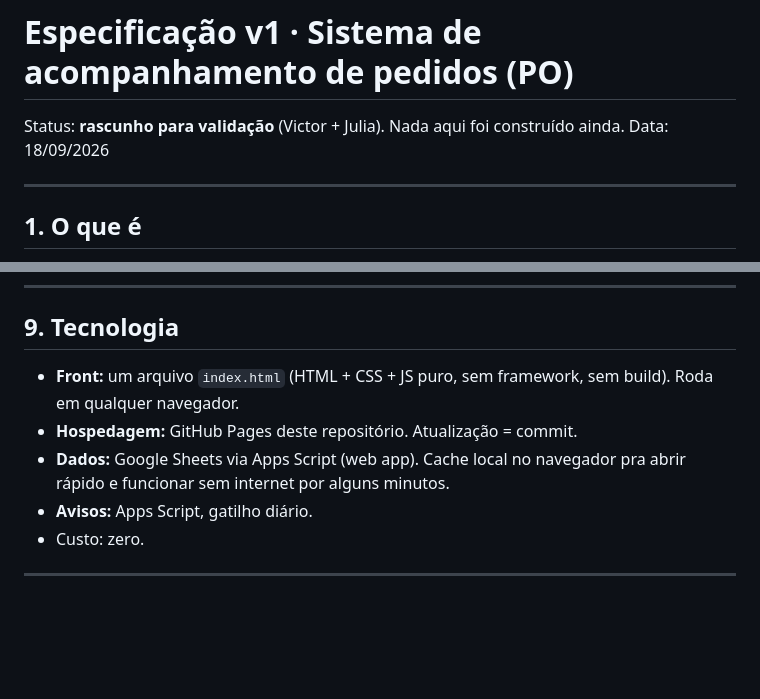
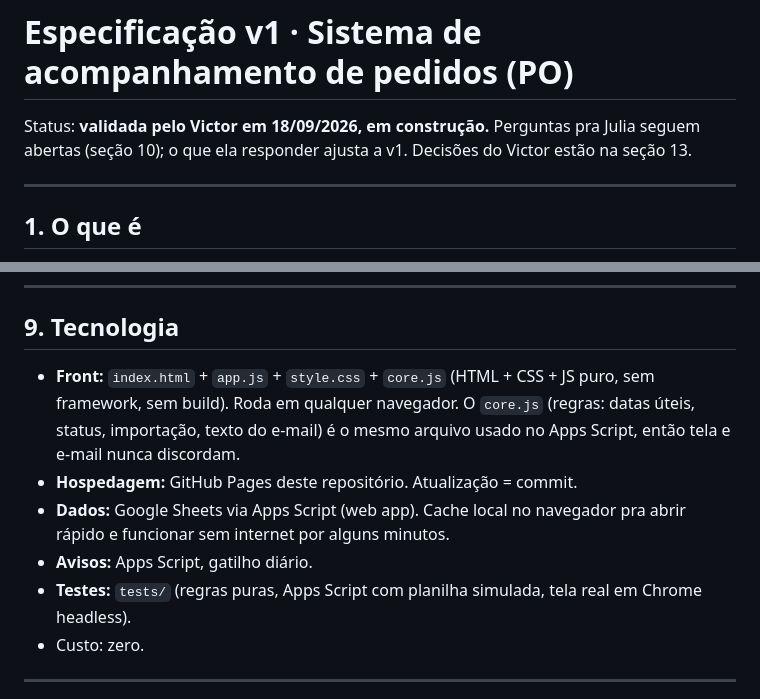
Before and after one commit to flux-marketing-ai/system-julia-oliveira, a Markdown page: docs/01-especificacao-v1.md, 2 parts joined by grey strips. Rendered like a GitHub page; blank space fills up the shorter version.

```diff
--- a/docs/01-especificacao-v1.md
+++ b/docs/01-especificacao-v1.md
@@ -1,7 +1,7 @@
 # Especificação v1 · Sistema de acompanhamento de pedidos (PO)
 
-Status: **rascunho para validação** (Victor + Julia). Nada aqui foi construído ainda.
-Data: 18/09/2026
+Status: **validada pelo Victor em 18/09/2026, em construção.** Perguntas pra Julia seguem abertas (seção 10); o que ela responder ajusta a v1.
+Decisões do Victor estão na seção 13.
 
 ---
 
@@ -232,10 +232,11 @@ Backup: histórico de versões do Google Sheets (nativo) + botão "Exportar tudo
 
 ## 9. Tecnologia
 
-- **Front:** um arquivo `index.html` (HTML + CSS + JS puro, sem framework, sem build). Roda em qualquer navegador.
+- **Front:** `index.html` + `app.js` + `style.css` + `core.js` (HTML + CSS + JS puro, sem framework, sem build). Roda em qualquer navegador. O `core.js` (regras: datas úteis, status, importação, texto do e-mail) é o mesmo arquivo usado no Apps Script, então tela e e-mail nunca discordam.
 - **Hospedagem:** GitHub Pages deste repositório. Atualização = commit.
 - **Dados:** Google Sheets via Apps Script (web app). Cache local no navegador pra abrir rápido e funcionar sem internet por alguns minutos.
 - **Avisos:** Apps Script, gatilho diário.
+- **Testes:** `tests/` (regras puras, Apps Script com planilha simulada, tela real em Chrome headless).
 - Custo: zero.
 
 ---
```
Also changed, not shown: other parts of docs/01-especificacao-v1.md (+34 -0 lines), README.md (+24 -6 lines), docs/02-instalacao.md (added, +91 -0 lines), docs/img/celular-dash.png (added), docs/img/config.png (added), docs/img/dash.png (added), docs/img/importar.png (added), docs/img/pedidos.png (added), 11 other files.
